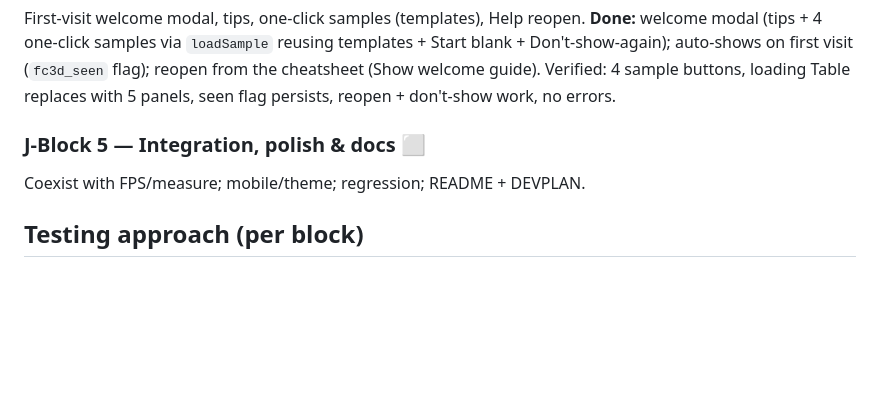
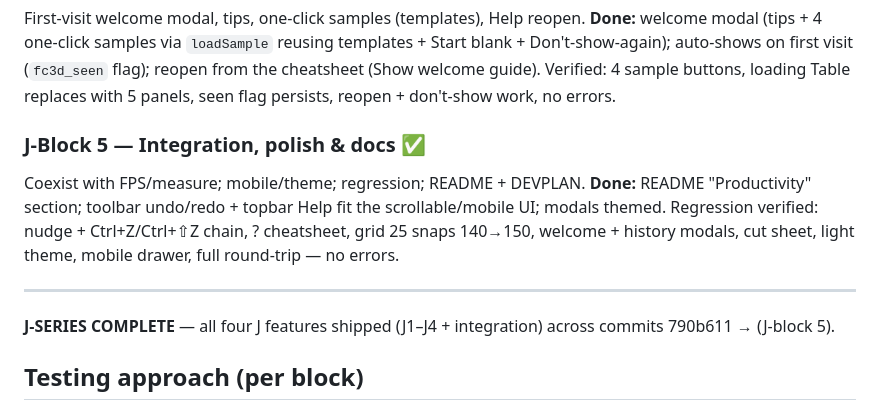
Before and after one commit to 25nikael/furnicraft-3d, a Markdown page: DEVPLAN.md, the part around the change. Drawn GitHub-style; blank space fills up the shorter version.

```diff
--- a/DEVPLAN.md
+++ b/DEVPLAN.md
@@ -169,8 +169,12 @@ Snap on/off, snap distance, grid increment (round positions); persisted.
 First-visit welcome modal, tips, one-click samples (templates), Help reopen.
 **Done:** welcome modal (tips + 4 one-click samples via `loadSample` reusing templates + Start blank + Don't-show-again); auto-shows on first visit (`fc3d_seen` flag); reopen from the cheatsheet (Show welcome guide). Verified: 4 sample buttons, loading Table replaces with 5 panels, seen flag persists, reopen + don't-show work, no errors.
 
-### J-Block 5 — Integration, polish & docs ⬜
+### J-Block 5 — Integration, polish & docs ✅
 Coexist with FPS/measure; mobile/theme; regression; README + DEVPLAN.
+**Done:** README "Productivity" section; toolbar undo/redo + topbar Help fit the scrollable/mobile UI; modals themed. Regression verified: nudge + Ctrl+Z/Ctrl+⇧Z chain, ? cheatsheet, grid 25 snaps 140→150, welcome + history modals, cut sheet, light theme, mobile drawer, full round-trip — no errors.
+
+---
+**J-SERIES COMPLETE** — all four J features shipped (J1–J4 + integration) across commits 790b611 → (J-block 5).
 
 ## Testing approach (per block)
 - Verify via the live preview + `preview_eval` (DOM/state checks; the screenshot tool has been flaky in this environment).
```
Also changed, not shown: README.md (+3 -0 lines).
